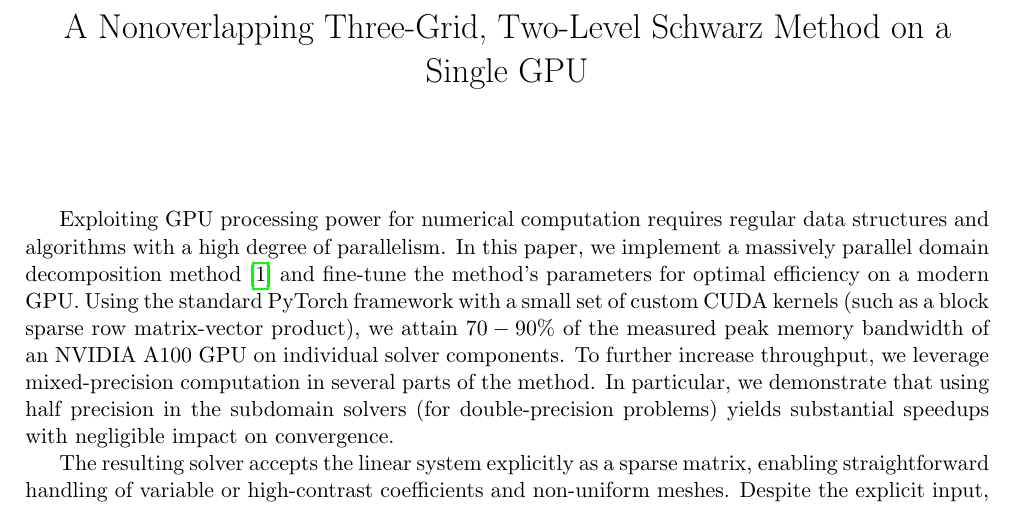
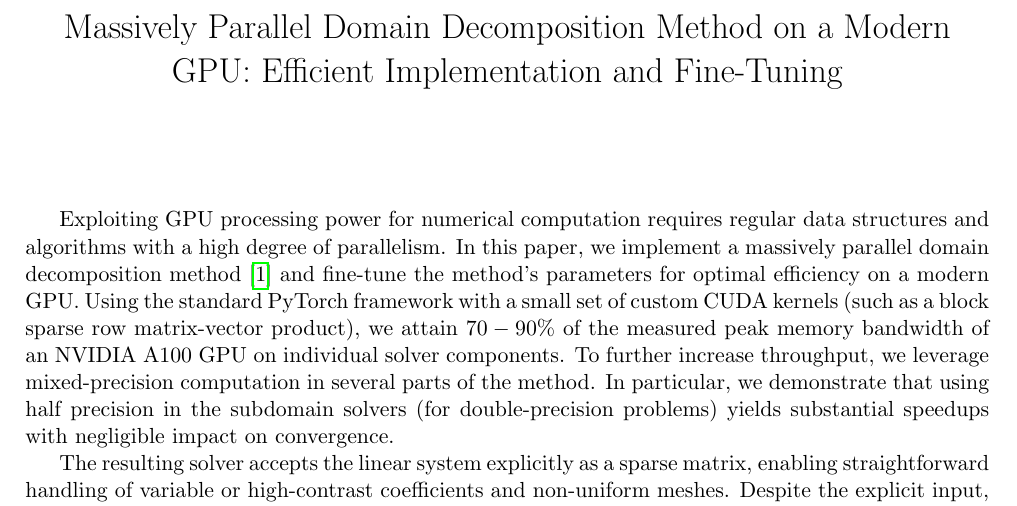
Before and after one commit to mgr0dzicki/dd-solvers, a LaTeX document (docs/copper-mountain-abstract.tex): part of the page, cut at the place of the change. Compiled offline with pdfLaTeX.

Commit message:
new title

```diff
--- a/docs/copper-mountain-abstract.tex
+++ b/docs/copper-mountain-abstract.tex
@@ -26,7 +26,7 @@
 \allowdisplaybreaks
 
 \title{
-    A Nonoverlapping Three-Grid, Two-Level Schwarz Method on a Single GPU
+	Massively Parallel Domain Decomposition Method on a Modern GPU: Efficient Implementation and Fine-Tuning
 }
 % \author{Mieszko Grodzicki}
 \date{}
```
